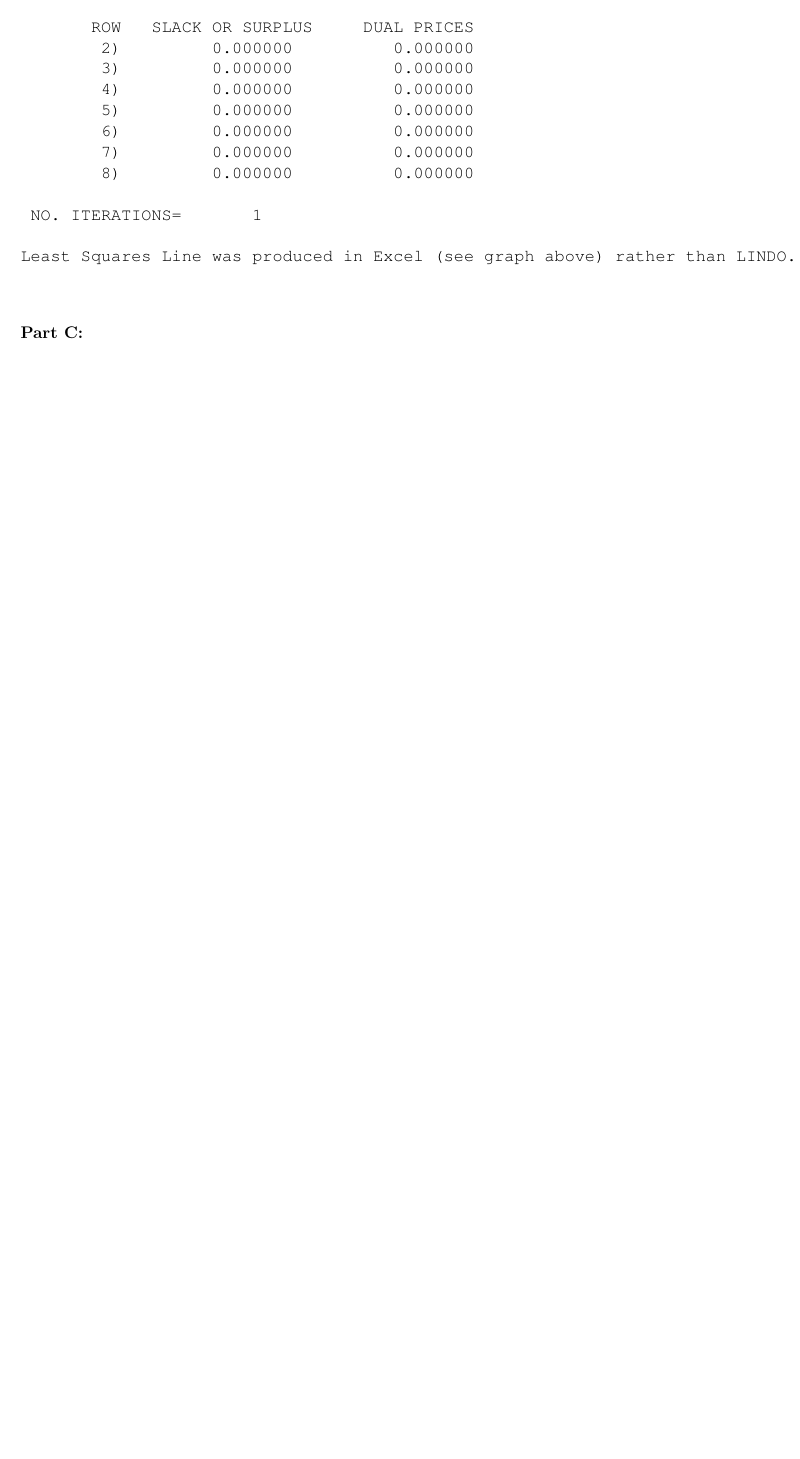
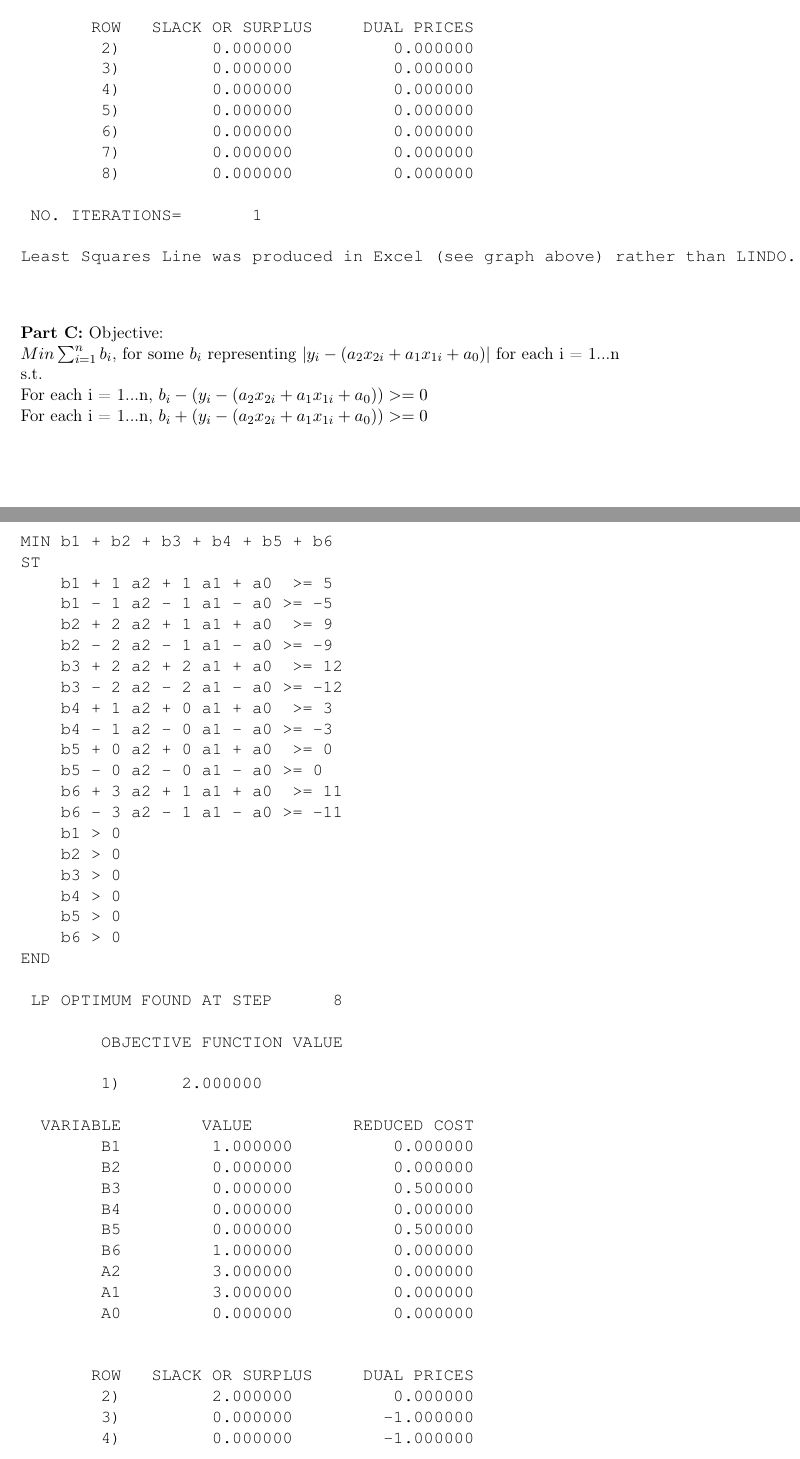
Before and after one commit to DeepOceanWaters/CS-325, a LaTeX document (projects/project3/project3.tex): part of page 18 of 18 before the commit and two parts of pages 18 and 19 of 20 after it, the two joined at a grey line, cut so that both start at the same text, the shorter picture padded with empty space. Compiled offline with pdfLaTeX.

Commit message:
Add P3 C solution. Made more minor corrections to P3 A and B.

```diff
--- a/projects/project3/project3.tex
+++ b/projects/project3/project3.tex
@@ -719,8 +719,77 @@ Least Squares Line was produced in Excel (see graph above) rather than LINDO.
     \end{verbatim}
 
 \textbf{Part C:}
+	Objective:\newline
+    $Min \sum_{i=1}^{n}{b_i}$, for some $b_i$ representing $|y_i - (a_2 x_{2i} + a_1x_{1i} + a_0)|$ for each i = 1...n\newline
+    s.t.\newline
+    For each i = 1...n, $b_i - (y_i - (a_2 x_{2i} + a_1x_{1i} + a_0)) >= 0$\newline
+    For each i = 1...n, $b_i + (y_i - (a_2 x_{2i} + a_1x_{1i} + a_0)) >= 0$\newline
+
+\begin{verbatim}
+MIN b1 + b2 + b3 + b4 + b5 + b6
+ST
+	   b1 + 1 a2 + 1 a1 + a0  >= 5
+	   b1 - 1 a2 - 1 a1 - a0 >= -5
+	   b2 + 2 a2 + 1 a1 + a0  >= 9
+	   b2 - 2 a2 - 1 a1 - a0 >= -9
+	   b3 + 2 a2 + 2 a1 + a0  >= 12
+	   b3 - 2 a2 - 2 a1 - a0 >= -12
+	   b4 + 1 a2 + 0 a1 + a0  >= 3
+	   b4 - 1 a2 - 0 a1 - a0 >= -3
+	   b5 + 0 a2 + 0 a1 + a0  >= 0
+	   b5 - 0 a2 - 0 a1 - a0 >= 0
+	   b6 + 3 a2 + 1 a1 + a0  >= 11
+	   b6 - 3 a2 - 1 a1 - a0 >= -11
+	   b1 > 0
+	   b2 > 0
+	   b3 > 0
+	   b4 > 0
+	   b5 > 0
+	   b6 > 0
+END
+
+ LP OPTIMUM FOUND AT STEP      8
+
+        OBJECTIVE FUNCTION VALUE
+
+        1)      2.000000
+
+  VARIABLE        VALUE          REDUCED COST
+        B1         1.000000          0.000000
+        B2         0.000000          0.000000
+        B3         0.000000          0.500000
+        B4         0.000000          0.000000
+        B5         0.000000          0.500000
+        B6         1.000000          0.000000
+        A2         3.000000          0.000000
+        A1         3.000000          0.000000
+        A0         0.000000          0.000000
 
 
+       ROW   SLACK OR SURPLUS     DUAL PRICES
+        2)         2.000000          0.000000
+        3)         0.000000         -1.000000
+        4)         0.000000         -1.000000
+        5)         0.000000          0.000000
+        6)         0.000000         -0.500000
+        7)         0.000000          0.000000
+        8)         0.000000         -1.000000
+        9)         0.000000          0.000000
+       10)         0.000000          0.000000
+       11)         0.000000         -0.500000
+       12)         2.000000          0.000000
+       13)         0.000000         -1.000000
+       14)         1.000000          0.000000
+       15)         0.000000          0.000000
+       16)         0.000000          0.000000
+       17)         0.000000          0.000000
+       18)         0.000000          0.000000
+       19)         1.000000          0.000000
+
+ NO. ITERATIONS=       8
+    \end{verbatim}
+    The sum of the absolute deviations was 2.\newline
+    The regression model is: $y = 3x_2 + 3x_1 + 0$
 
 \end{document}
 %-------------------------------------------------------------------------------
```
Also changed, not shown: projects/project3/project3.pdf, projects/project3/project3.tex (2 more changed lines), 3 other files.
